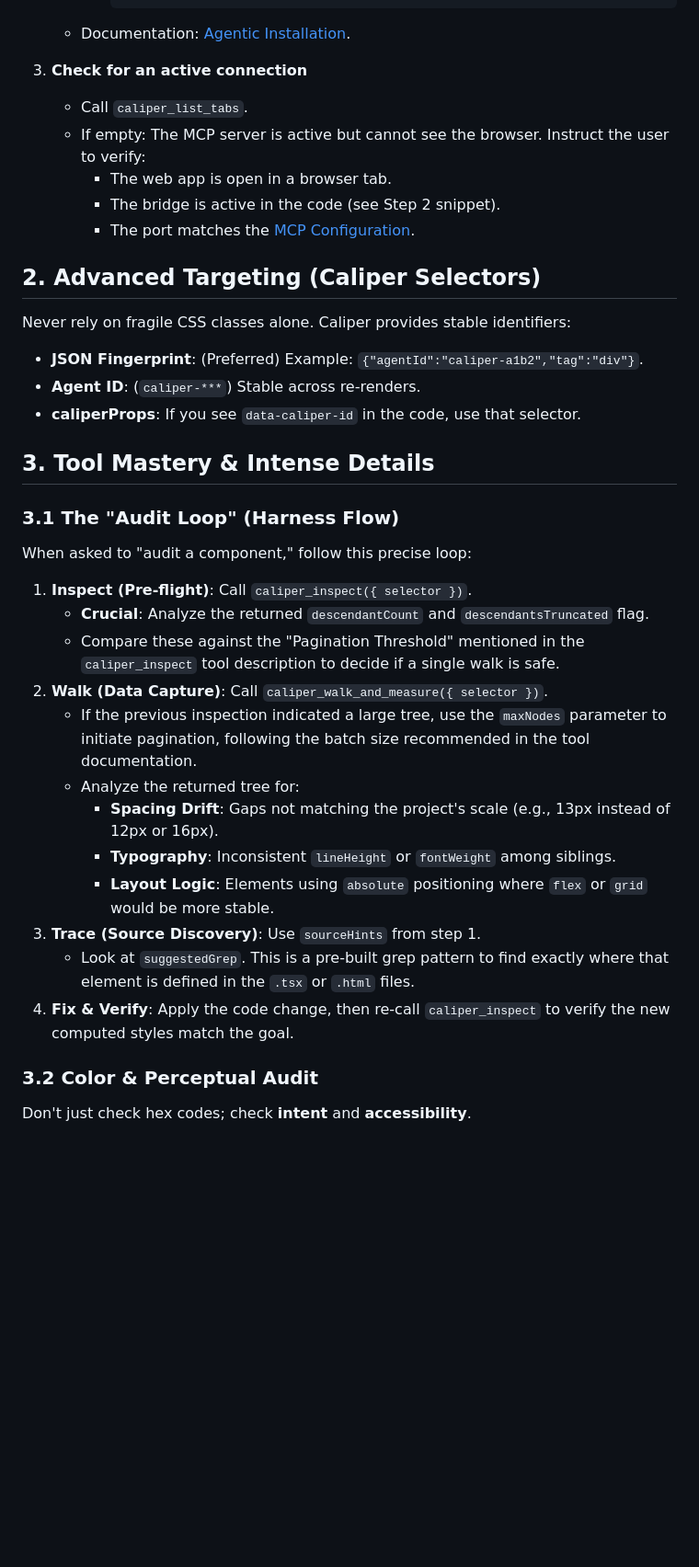
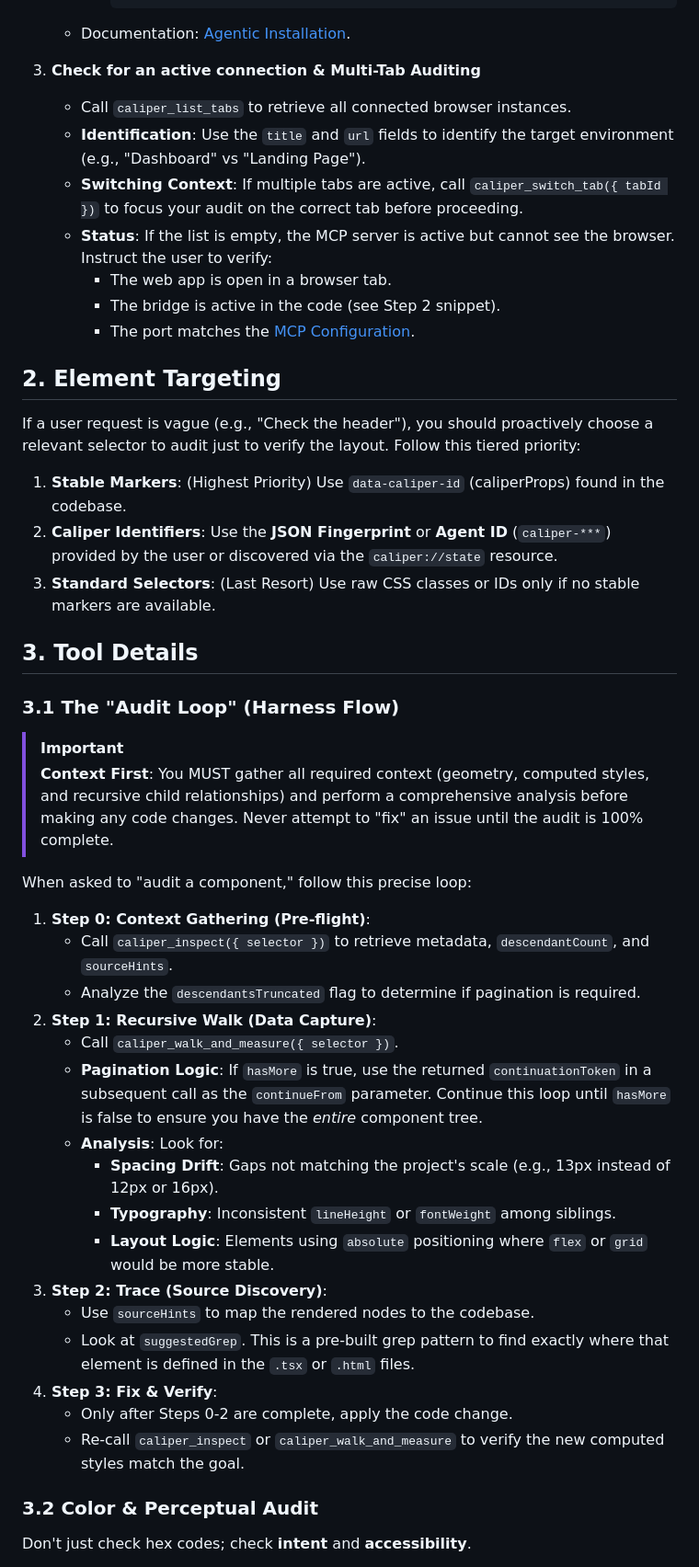
Before and after one commit to oyerindedaniel/caliper, a Markdown page: skills/caliper/SKILL.md, the part around one of its changes. Shown at 92% size. GitHub-like rendering; blank space fills up the shorter version.

Commit message:
improve skills

````diff
--- a/skills/caliper/SKILL.md
+++ b/skills/caliper/SKILL.md
@@ -45,39 +48,48 @@ Perform these checks to ensure Caliper is active before start auditing:
        ```
    - Documentation: [Agentic Installation](https://caliper.danieloyerinde.com/docs/agentic#installation).
 
-3. **Check for an active connection**
-   - Call `caliper_list_tabs`.
-   - If empty: The MCP server is active but cannot see the browser. Instruct the user to verify:
+3. **Check for an active connection & Multi-Tab Auditing**
+   - Call `caliper_list_tabs` to retrieve all connected browser instances.
+   - **Identification**: Use the `title` and `url` fields to identify the target environment (e.g., "Dashboard" vs "Landing Page").
+   - **Switching Context**: If multiple tabs are active, call `caliper_switch_tab({ tabId })` to focus your audit on the correct tab before proceeding.
+   - **Status**: If the list is empty, the MCP server is active but cannot see the browser. Instruct the user to verify:
      - The web app is open in a browser tab.
      - The bridge is active in the code (see Step 2 snippet).
      - The port matches the [MCP Configuration](https://caliper.danieloyerinde.com/docs/agentic#mcp-server).
 
-## 2. Advanced Targeting (Caliper Selectors)
+## 2. Element Targeting
 
-Never rely on fragile CSS classes alone. Caliper provides stable identifiers:
+If a user request is vague (e.g., "Check the header"), you should proactively choose a relevant selector to audit just to verify the layout. Follow this tiered priority:
 
-- **JSON Fingerprint**: (Preferred) Example: `{"agentId":"caliper-a1b2","tag":"div"}`.
-- **Agent ID**: (`caliper-***`) Stable across re-renders.
-- **caliperProps**: If you see `data-caliper-id` in the code, use that selector.
+1.  **Stable Markers**: (Highest Priority) Use `data-caliper-id` (caliperProps) found in the codebase.
+2.  **Caliper Identifiers**: Use the **JSON Fingerprint** or **Agent ID** (`caliper-***`) provided by the user or discovered via the `caliper://state` resource.
+3.  **Standard Selectors**: (Last Resort) Use raw CSS classes or IDs only if no stable markers are available.
 
-## 3. Tool Mastery & Intense Details
+## 3. Tool Details
 
 ### 3.1 The "Audit Loop" (Harness Flow)
 
+> [!IMPORTANT]
+> **Context First**: You MUST gather all required context (geometry, computed styles, and recursive child relationships) and perform a comprehensive analysis before making any code changes. Never attempt to "fix" an issue until the audit is 100% complete.
+
 When asked to "audit a component," follow this precise loop:
 
-1.  **Inspect (Pre-flight)**: Call `caliper_inspect({ selector })`.
-    *   **Crucial**: Analyze the returned `descendantCount` and `descendantsTruncated` flag.
-    *   Compare these against the "Pagination Threshold" mentioned in the `caliper_inspect` tool description to decide if a single walk is safe.
-2.  **Walk (Data Capture)**: Call `caliper_walk_and_measure({ selector })`.
-    *   If the previous inspection indicated a large tree, use the `maxNodes` parameter to initiate pagination, following the batch size recommended in the tool documentation.
-    *   Analyze the returned tree for:
-        *   **Spacing Drift**: Gaps not matching the project's scale (e.g., 13px instead of 12px or 16px).
-        *   **Typography**: Inconsistent `lineHeight` or `fontWeight` among siblings.
-        *   **Layout Logic**: Elements using `absolute` positioning where `flex` or `grid` would be more stable.
-3.  **Trace (Source Discovery)**: Use `sourceHints` from step 1.
-    *   Look at `suggestedGrep`. This is a pre-built grep pattern to find exactly where that element is defined in the `.tsx` or `.html` files.
-4.  **Fix & Verify**: Apply the code change, then re-call `caliper_inspect` to verify the new computed styles match the goal.
+1.  **Step 0: Context Gathering (Pre-flight)**:
+    - Call `caliper_inspect({ selector })` to retrieve metadata, `descendantCount`, and `sourceHints`.
+    - Analyze the `descendantsTruncated` flag to determine if pagination is required.
+2.  **Step 1: Recursive Walk (Data Capture)**:
+    - Call `caliper_walk_and_measure({ selector })`.
+    - **Pagination Logic**: If `hasMore` is true, use the returned `continuationToken` in a subsequent call as the `continueFrom` parameter. Continue this loop until `hasMore` is false to ensure you have the *entire* component tree.
+    - **Analysis**: Look for:
+        - **Spacing Drift**: Gaps not matching the project's scale (e.g., 13px instead of 12px or 16px).
+        - **Typography**: Inconsistent `lineHeight` or `fontWeight` among siblings.
+        - **Layout Logic**: Elements using `absolute` positioning where `flex` or `grid` would be more stable.
+3.  **Step 2: Trace (Source Discovery)**:
+    - Use `sourceHints` to map the rendered nodes to the codebase.
+    - Look at `suggestedGrep`. This is a pre-built grep pattern to find exactly where that element is defined in the `.tsx` or `.html` files.
+4.  **Step 3: Fix & Verify**:
+    - Only after Steps 0-2 are complete, apply the code change.
+    - Re-call `caliper_inspect` or `caliper_walk_and_measure` to verify the new computed styles match the goal.
 
 ### 3.2 Color & Perceptual Audit
 
````
Also changed, not shown: other parts of skills/caliper/SKILL.md (+19 -1 lines).
